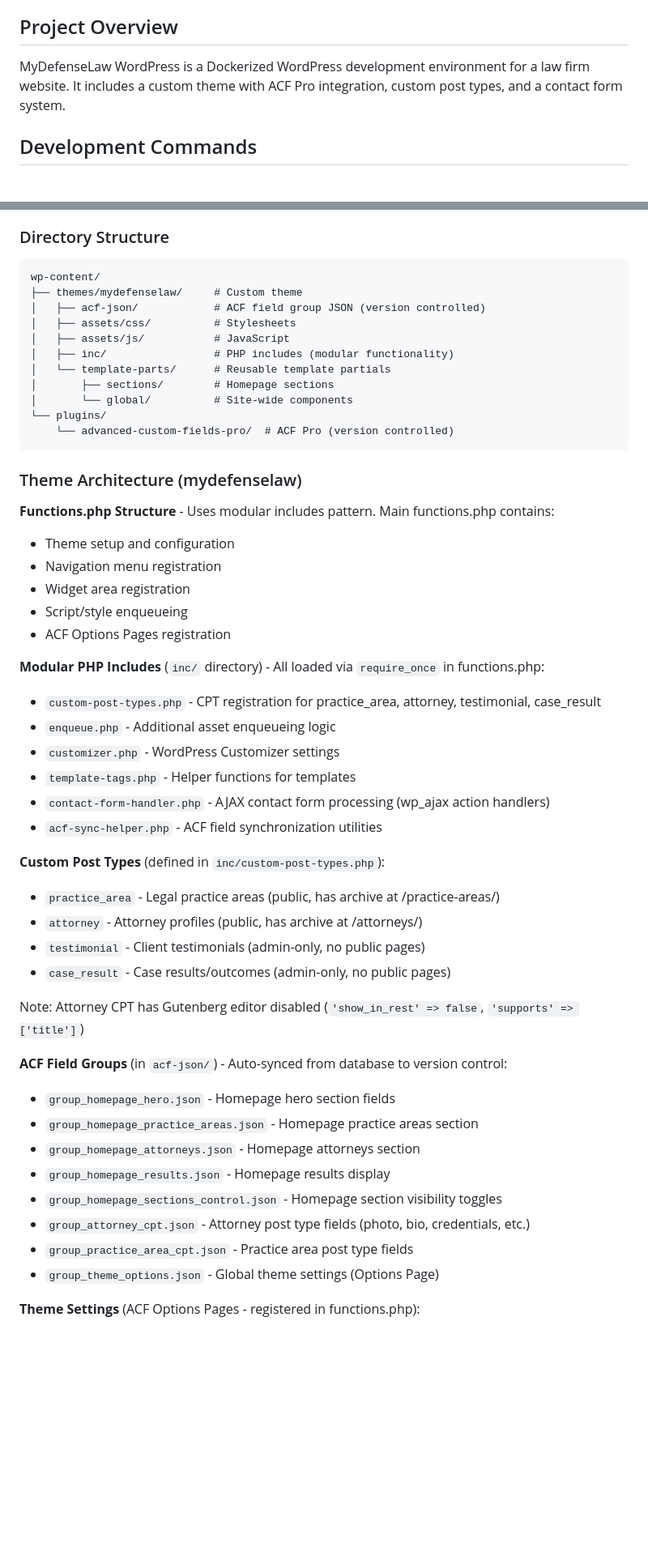
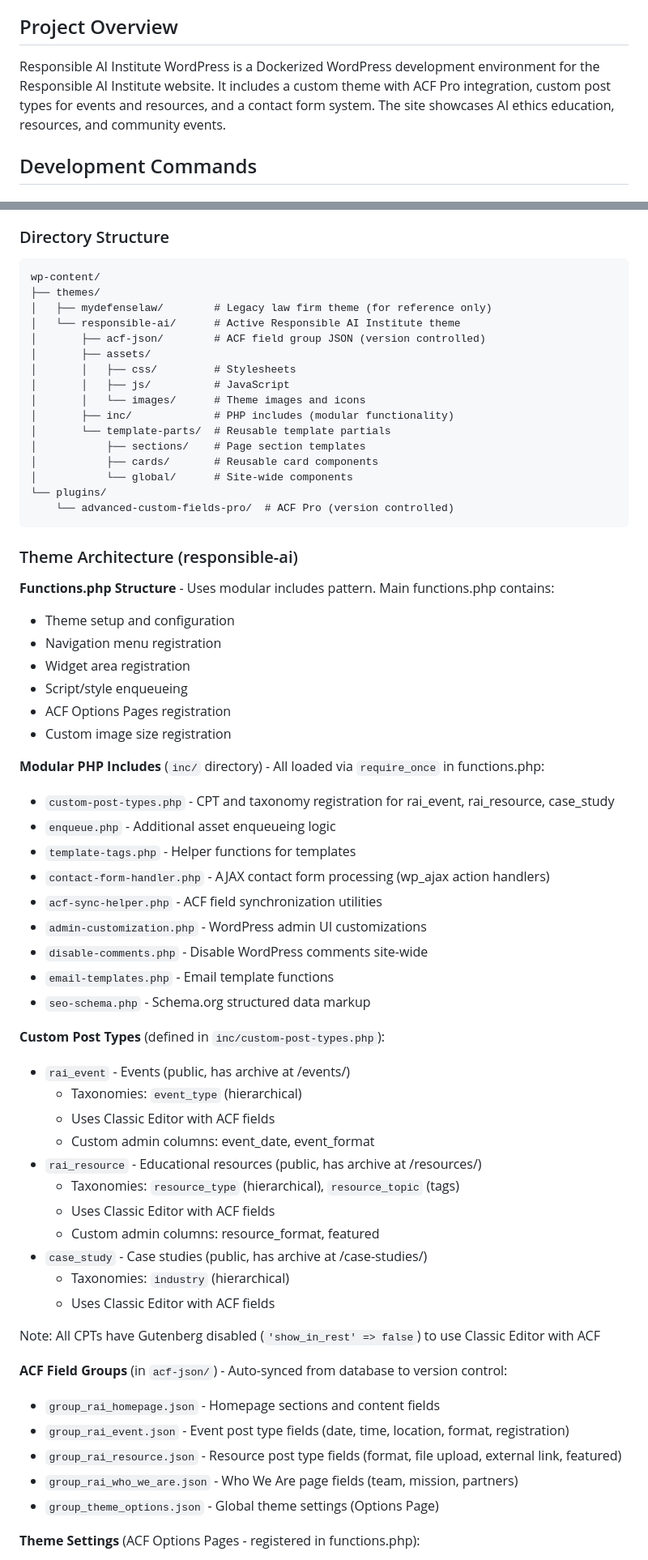
Before and after one commit to brianschroeter/responsible-ai-wordpress, a Markdown page: CLAUDE.md, 2 parts joined by grey strips. Shown: that part at 81% size. GitHub-like rendering; blank space fills up the shorter version.

````diff
--- a/CLAUDE.md
+++ b/CLAUDE.md
@@ -4,7 +4,7 @@ This file provides guidance to Claude Code (claude.ai/code) when working with co
 
 ## Project Overview
 
-MyDefenseLaw WordPress is a Dockerized WordPress development environment for a law firm website. It includes a custom theme with ACF Pro integration, custom post types, and a contact form system.
+Responsible AI Institute WordPress is a Dockerized WordPress development environment for the Responsible AI Institute website. It includes a custom theme with ACF Pro integration, custom post types for events and resources, and a contact form system. The site showcases AI ethics education, resources, and community events.
 
 ## Development Commands
 
@@ -51,19 +51,24 @@ make clean           # Remove all containers, volumes, and data
 ### Directory Structure
 ```
 wp-content/
-├── themes/mydefenselaw/     # Custom theme
-│   ├── acf-json/            # ACF field group JSON (version controlled)
-│   ├── assets/css/          # Stylesheets
-│   ├── assets/js/           # JavaScript
-│   ├── inc/                 # PHP includes (modular functionality)
-│   └── template-parts/      # Reusable template partials
-│       ├── sections/        # Homepage sections
-│       └── global/          # Site-wide components
+├── themes/
+│   ├── mydefenselaw/        # Legacy law firm theme (for reference only)
+│   └── responsible-ai/      # Active Responsible AI Institute theme
+│       ├── acf-json/        # ACF field group JSON (version controlled)
+│       ├── assets/
+│       │   ├── css/         # Stylesheets
+│       │   ├── js/          # JavaScript
+│       │   └── images/      # Theme images and icons
+│       ├── inc/             # PHP includes (modular functionality)
+│       └── template-parts/  # Reusable template partials
+│           ├── sections/    # Page section templates
+│           ├── cards/       # Reusable card components
+│           └── global/      # Site-wide components
 └── plugins/
     └── advanced-custom-fields-pro/  # ACF Pro (version controlled)
 ```
 
-### Theme Architecture (mydefenselaw)
+### Theme Architecture (responsible-ai)
 
 **Functions.php Structure** - Uses modular includes pattern. Main functions.php contains:
 - Theme setup and configuration
@@ -71,31 +76,39 @@ wp-content/
 - Widget area registration
 - Script/style enqueueing
 - ACF Options Pages registration
+- Custom image size registration
 
 **Modular PHP Includes** (`inc/` directory) - All loaded via `require_once` in functions.php:
-- `custom-post-types.php` - CPT registration for practice_area, attorney, testimonial, case_result
+- `custom-post-types.php` - CPT and taxonomy registration for rai_event, rai_resource, case_study
 - `enqueue.php` - Additional asset enqueueing logic
-- `customizer.php` - WordPress Customizer settings
 - `template-tags.php` - Helper functions for templates
 - `contact-form-handler.php` - AJAX contact form processing (wp_ajax action handlers)
 - `acf-sync-helper.php` - ACF field synchronization utilities
+- `admin-customization.php` - WordPress admin UI customizations
+- `disable-comments.php` - Disable WordPress comments site-wide
+- `email-templates.php` - Email template functions
+- `seo-schema.php` - Schema.org structured data markup
 
 **Custom Post Types** (defined in `inc/custom-post-types.php`):
-- `practice_area` - Legal practice areas (public, has archive at /practice-areas/)
-- `attorney` - Attorney profiles (public, has archive at /attorneys/)
-- `testimonial` - Client testimonials (admin-only, no public pages)
-- `case_result` - Case results/outcomes (admin-only, no public pages)
+- `rai_event` - Events (public, has archive at /events/)
+  - Taxonomies: `event_type` (hierarchical)
+  - Uses Classic Editor with ACF fields
+  - Custom admin columns: event_date, event_format
+- `rai_resource` - Educational resources (public, has archive at /resources/)
+  - Taxonomies: `resource_type` (hierarchical), `resource_topic` (tags)
+  - Uses Classic Editor with ACF fields
+  - Custom admin columns: resource_format, featured
+- `case_study` - Case studies (public, has archive at /case-studies/)
+  - Taxonomies: `industry` (hierarchical)
+  - Uses Classic Editor with ACF fields
 
-Note: Attorney CPT has Gutenberg editor disabled (`'show_in_rest' => false`, `'supports' => ['title']`)
+Note: All CPTs have Gutenberg disabled (`'show_in_rest' => false`) to use Classic Editor with ACF
 
 **ACF Field Groups** (in `acf-json/`) - Auto-synced from database to version control:
-- `group_homepage_hero.json` - Homepage hero section fields
-- `group_homepage_practice_areas.json` - Homepage practice areas section
-- `group_homepage_attorneys.json` - Homepage attorneys section
-- `group_homepage_results.json` - Homepage results display
-- `group_homepage_sections_control.json` - Homepage section visibility toggles
-- `group_attorney_cpt.json` - Attorney post type fields (photo, bio, credentials, etc.)
-- `group_practice_area_cpt.json` - Practice area post type fields
+- `group_rai_homepage.json` - Homepage sections and content fields
+- `group_rai_event.json` - Event post type fields (date, time, location, format, registration)
+- `group_rai_resource.json` - Resource post type fields (format, file upload, external link, featured)
+- `group_rai_who_we_are.json` - Who We Are page fields (team, mission, partners)
 - `group_theme_options.json` - Global theme settings (Options Page)
 
 **Theme Settings** (ACF Options Pages - registered in functions.php):
````
Also changed, not shown: other parts of CLAUDE.md (+90 -24 lines).
